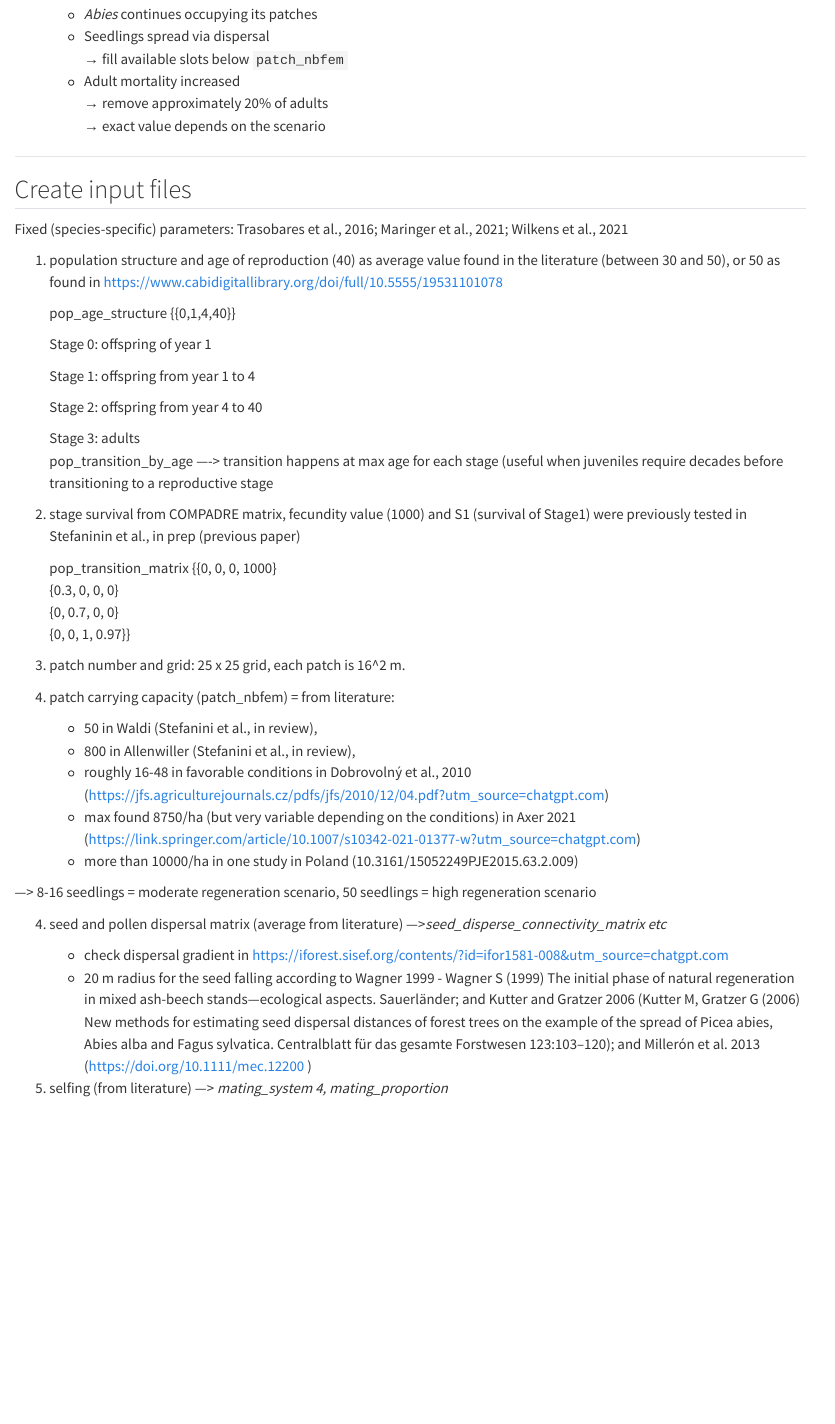
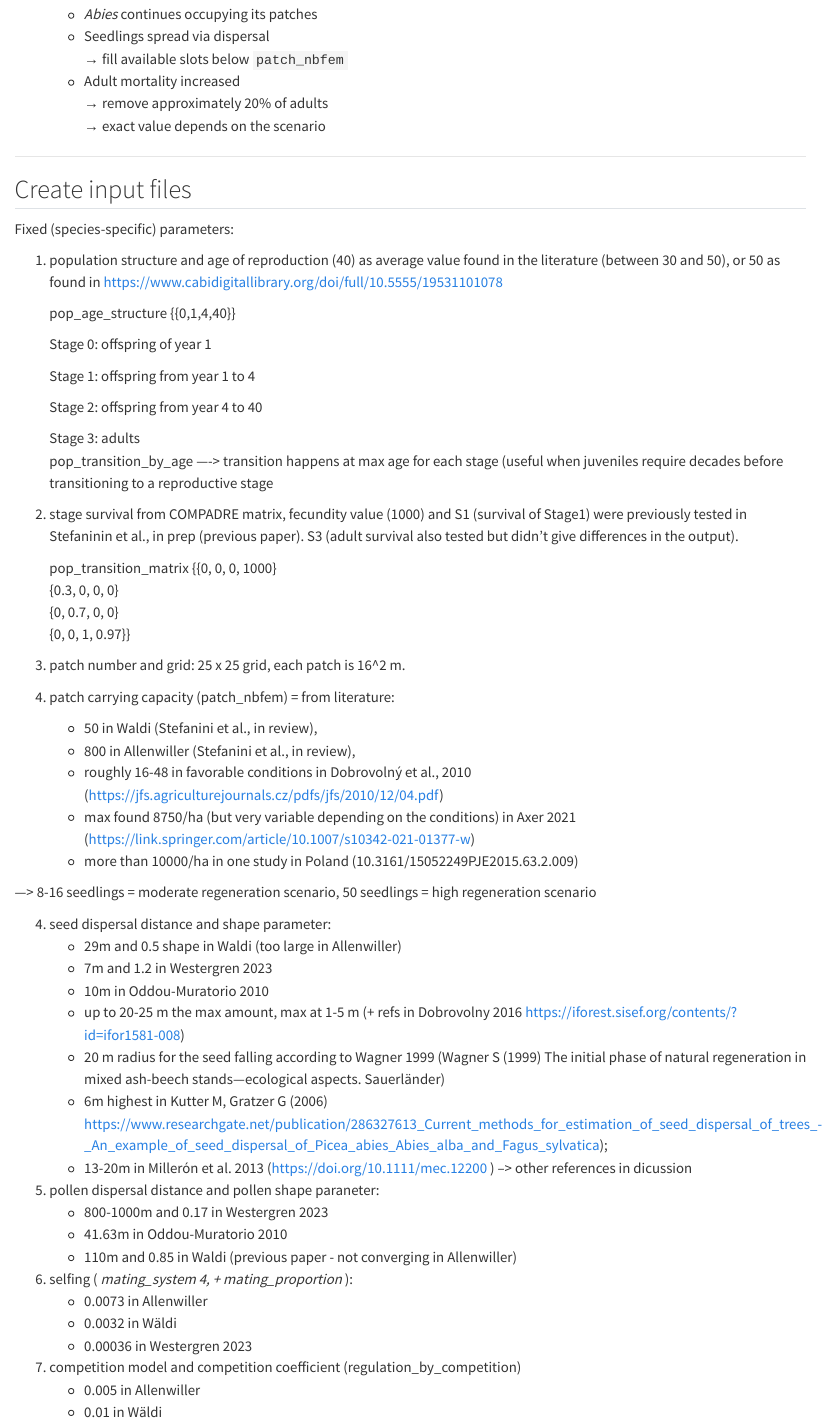
Before and after one commit to jannis-bolzern/WSL-sylvatica-orientalis-hybridization, a Quarto document (Project_plan.qmd): the page in a window 1100 px wide, from 4680 px down. Rendered offline with R 4.5, knitr and Pandoc in place of Quarto, with nearby package versions; long lines of code are wrapped.

Commit message:
Update Project_plan.qmd

```diff
--- a/Project_plan.qmd
+++ b/Project_plan.qmd
@@ -238,7 +238,7 @@ Introduce *F. orientalis* into selected patches within a mixed-stand background
 
 ## Create input files
 
-Fixed (species-specific) parameters: Trasobares et al., 2016; Maringer et al., 2021; Wilkens et al., 2021
+Fixed (species-specific) parameters:
 
 1.  population structure and age of reproduction (40) as average value found in the literature (between 30 and 50), or 50 as found in https://www.cabidigitallibrary.org/doi/full/10.5555/19531101078
 
@@ -253,7 +253,7 @@ Fixed (species-specific) parameters: Trasobares et al., 2016; Maringer et al., 2
     Stage 3: adults\
     pop_transition_by_age —-\> transition happens at max age for each stage (useful when juveniles require decades before transitioning to a reproductive stage
 
-2. stage survival from COMPADRE matrix, fecundity value (1000) and S1 (survival of Stage1) were previously tested in Stefaninin et al., in prep (previous paper)
+2. stage survival from COMPADRE matrix, fecundity value (1000) and S1 (survival of Stage1) were previously tested in Stefaninin et al., in prep (previous paper). S3 (adult survival also tested but didn't give differences in the output).
 
     pop_transition_matrix {{0, 0, 0, 1000}\
     {0.3, 0, 0, 0}\
@@ -266,16 +266,31 @@ Fixed (species-specific) parameters: Trasobares et al., 2016; Maringer et al., 2
 3.  patch carrying capacity (patch_nbfem) = from literature:
     - 50 in Waldi (Stefanini et al., in review),
     - 800 in Allenwiller (Stefanini et al., in review),
-    - roughly 16-48 in favorable conditions in Dobrovolný et al., 2010 (https://jfs.agriculturejournals.cz/pdfs/jfs/2010/12/04.pdf?utm_source=chatgpt.com)
-    - max found 8750/ha (but very variable depending on the conditions) in Axer 2021 (https://link.springer.com/article/10.1007/s10342-021-01377-w?utm_source=chatgpt.com)
+    - roughly 16-48 in favorable conditions in Dobrovolný et al., 2010 (https://jfs.agriculturejournals.cz/pdfs/jfs/2010/12/04.pdf)
+    - max found 8750/ha (but very variable depending on the conditions) in Axer 2021 (https://link.springer.com/article/10.1007/s10342-021-01377-w)
     - more than 10000/ha in one study in Poland (10.3161/15052249PJE2015.63.2.009)
 
   ---> 8-16 seedlings = moderate regeneration scenario, 50 seedlings = high regeneration scenario
 
-4.  seed and pollen dispersal matrix (average from literature) —\>*seed_disperse_connectivity_matrix etc*
-    -  check dispersal gradient in https://iforest.sisef.org/contents/?id=ifor1581-008&utm_source=chatgpt.com
-    - 20 m radius for the seed falling according to Wagner 1999 - Wagner S (1999) The initial phase of natural regeneration in mixed ash-beech stands—ecological aspects. Sauerländer;
-    and  Kutter and Gratzer 2006 (Kutter M, Gratzer G (2006) New methods for estimating seed dispersal distances of forest trees on the example of the spread of Picea abies, Abies alba and Fagus sylvatica. Centralblatt für das gesamte Forstwesen 123:103–120);
-    and Millerón et al. 2013 (https://doi.org/10.1111/mec.12200 )
-
-5.  selfing (from literature) —\> *mating_system 4, mating_proportion*
+4.  seed dispersal distance and shape parameter:
+    -  29m and 0.5 shape in Waldi (too large in Allenwiller)
+    -  7m and 1.2 in Westergren 2023
+    -  10m in Oddou-Muratorio 2010
+    -  up to 20-25 m the max amount, max at 1-5 m (+ refs in Dobrovolny 2016 https://iforest.sisef.org/contents/?id=ifor1581-008)
+    - 20 m radius for the seed falling according to Wagner 1999 (Wagner S (1999) The initial phase of natural regeneration in mixed ash-beech stands—ecological aspects. Sauerländer)
+    -  6m highest in Kutter M, Gratzer G (2006) https://www.researchgate.net/publication/286327613_Current_methods_for_estimation_of_seed_dispersal_of_trees_-_An_example_of_seed_dispersal_of_Picea_abies_Abies_alba_and_Fagus_sylvatica);
+    -  13-20m in Millerón et al. 2013 (https://doi.org/10.1111/mec.12200 ) --> other references in dicussion
+
+5.  pollen dispersal distance and pollen shape paraneter:
+    -  800-1000m and 0.17 in Westergren 2023
+    -  41.63m in Oddou-Muratorio 2010
+    -  110m and 0.85 in Waldi (previous paper - not converging in Allenwiller)
+
+5.  selfing ( *mating_system 4, + mating_proportion* ):
+    -  0.0073 in Allenwiller
+    -  0.0032 in Wäldi
+    -  0.00036 in Westergren 2023
+
+6.  competition model and competition coefficient (regulation_by_competition)
+    -  0.005 in Allenwiller
+    -  0.01 in Wäldi
```
Also changed, not shown: Project_plan.qmd (2 more changed lines).
